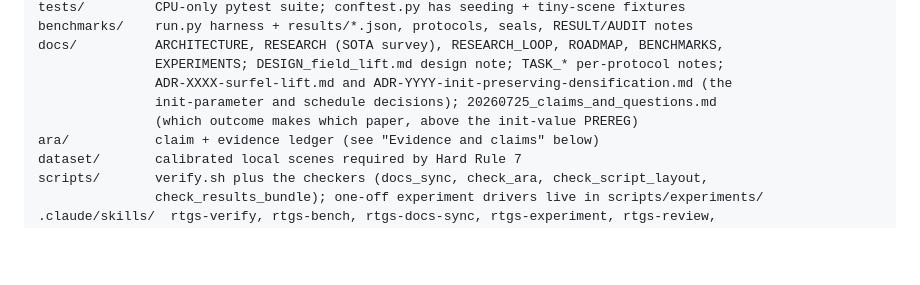
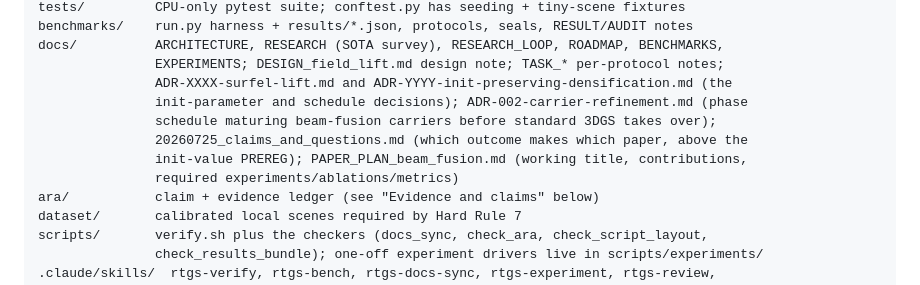
Before and after one commit to intrinsicD/realtime-gs, a Markdown page: CLAUDE.md, the part around the change. GitHub-like rendering; blank space fills up the shorter version.

```diff
--- a/CLAUDE.md
+++ b/CLAUDE.md
@@ -97,8 +97,11 @@ benchmarks/    run.py harness + results/*.json, protocols, seals, RESULT/AUDIT n
 docs/          ARCHITECTURE, RESEARCH (SOTA survey), RESEARCH_LOOP, ROADMAP, BENCHMARKS,
                EXPERIMENTS; DESIGN_field_lift.md design note; TASK_* per-protocol notes;
                ADR-XXXX-surfel-lift.md and ADR-YYYY-init-preserving-densification.md (the
-               init-parameter and schedule decisions); 20260725_claims_and_questions.md
-               (which outcome makes which paper, above the init-value PREREG)
+               init-parameter and schedule decisions); ADR-002-carrier-refinement.md (phase
+               schedule maturing beam-fusion carriers before standard 3DGS takes over);
+               20260725_claims_and_questions.md (which outcome makes which paper, above the
+               init-value PREREG); PAPER_PLAN_beam_fusion.md (working title, contributions,
+               required experiments/ablations/metrics)
 ara/           claim + evidence ledger (see "Evidence and claims" below)
 dataset/       calibrated local scenes required by Hard Rule 7
 scripts/       verify.sh plus the checkers (docs_sync, check_ara, check_script_layout,
```
Also changed, not shown: docs/ADR-002-carrier-refinement.md (added, +298 -0 lines), docs/PAPER_PLAN_beam_fusion.md (added, +169 -0 lines).
